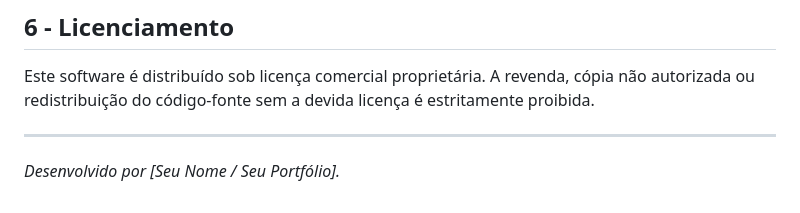
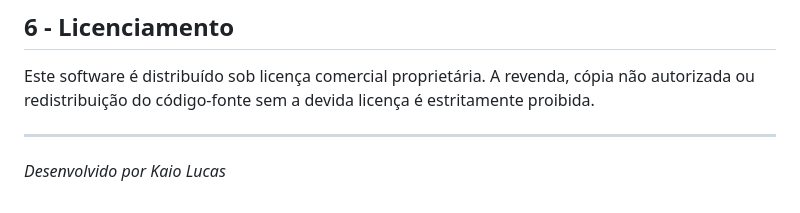
Before and after one commit to eukaiolucasac31/financas-pro-whitelabel, a Markdown page: README.md, the part around the change. Drawn GitHub-style.

Commit message:
Update developer name in README

```diff
--- a/README.md
+++ b/README.md
@@ -64,4 +64,4 @@ Um sistema completo de gestão financeira e controle de fluxo de caixa desenvolv
 Este software é distribuído sob licença comercial proprietária. A revenda, cópia não autorizada ou redistribuição do código-fonte sem a devida licença é estritamente proibida.
 
 ---
-*Desenvolvido por [Seu Nome / Seu Portfólio].*
+*Desenvolvido por Kaio Lucas*
```
